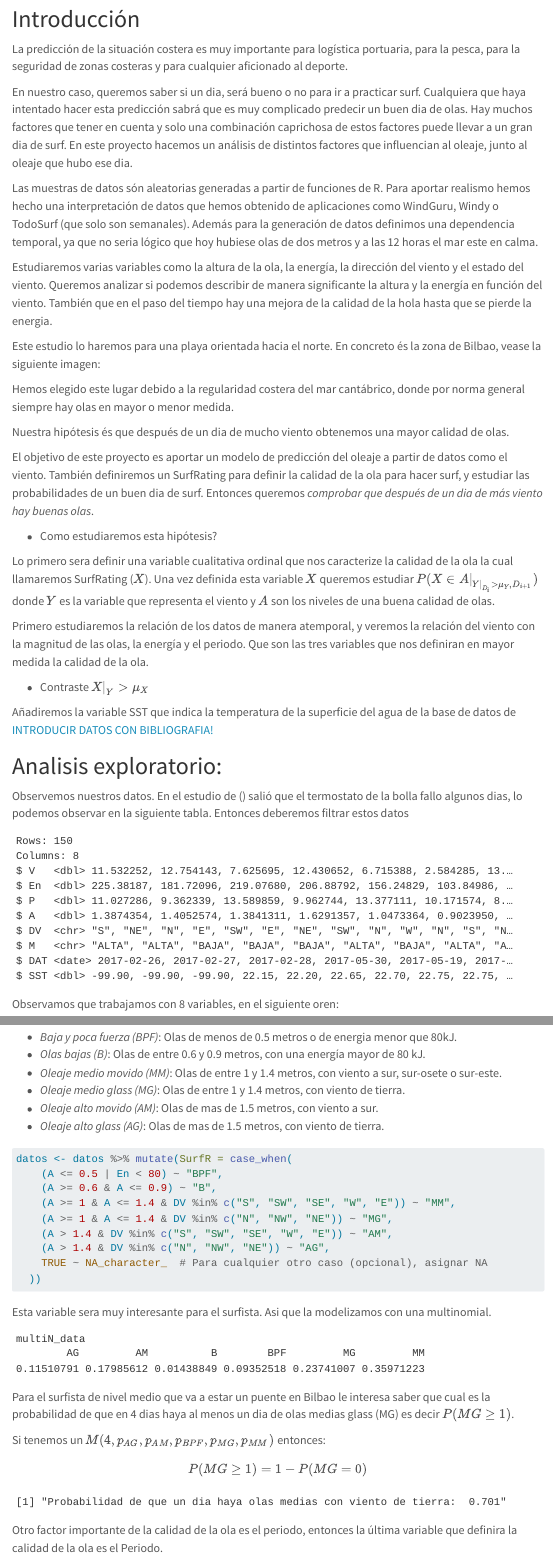
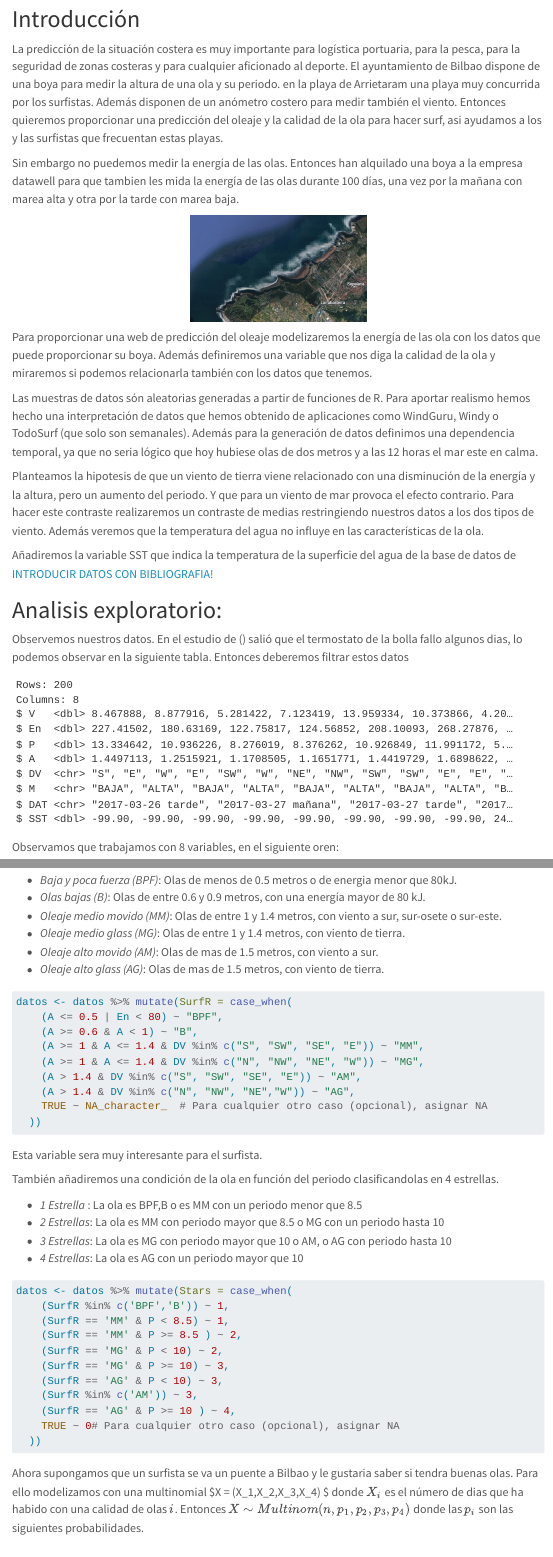
Before and after one commit to mcbosch/Prediccion-oleaje, a Quarto document (UntitledQMD.qmd): the page in a window 1100 px wide, from 210 px down, and a second part further down, joined at a grey line. Rendered offline with R 4.5, knitr and Pandoc in place of Quarto, with nearby package versions; some code elsewhere in the file could not run offline; menus at the side of the page are left out; long lines of code are wrapped.

Commit message:
Faltan dos contrastes y conclusión

````diff
--- a/UntitledQMD.qmd
+++ b/UntitledQMD.qmd
@@ -27,33 +27,22 @@
 
 # Introducción
 
-La predicción de la situación costera es muy importante para logística portuaria, para la pesca, para la seguridad de zonas costeras y para cualquier aficionado al deporte.
+La predicción de la situación costera es muy importante para logística portuaria, para la pesca, para la seguridad de zonas costeras y para cualquier aficionado al deporte. El ayuntamiento de Bilbao dispone de una boya para medir la altura de una ola y su periodo. en la playa de Arrietaram una playa muy concurrida por los surfistas. Además disponen de un anómetro costero para medir también el viento. Entonces quieremos proporcionar una predicción del oleaje y la calidad de la ola para hacer surf, asi ayudamos a los  y las surfistas que frecuentan estas playas.
 
-En nuestro caso, queremos saber si un dia, será bueno o no para ir a practicar surf. Cualquiera que haya intentado hacer esta predicción sabrá que es muy complicado predecir un buen dia de olas. Hay muchos factores que tener en cuenta y solo una combinación caprichosa de estos factores puede llevar a un gran dia de surf. En este proyecto hacemos un análisis de distintos factores que influencian al oleaje, junto al oleaje que hubo ese dia.
+Sin embargo no puedemos medir la energía de las olas. Entonces han alquilado una boya a la empresa datawell para que tambien les mida la energía de las olas durante 100 días, una vez por la mañana con marea alta y otra por la tarde con marea baja.
+
+<div style="text-align: center;">
+  <img src="playa.jpg" alt="Arrietaram" width="250px"  >
+</div>
+
+Para proporcionar una web de predicción del oleaje modelizaremos la energía de las ola con los datos que puede proporcionar su boya. Además definiremos una variable que nos diga la calidad de la ola y miraremos si podemos relacionarla también con los datos que tenemos.
 
 Las muestras de datos són aleatorias generadas a partir de funciones de R. Para aportar realismo hemos hecho una interpretación de datos que hemos obtenido de aplicaciones como WindGuru, Windy o TodoSurf (que solo son semanales). Además para la generación de datos definimos una dependencia temporal, ya que no seria lógico que hoy hubiese olas de dos metros y a las 12 horas el mar este en calma.
 
-Estudiaremos varias variables como la altura de la ola, la energía, la dirección del viento y el estado del viento. Queremos analizar si podemos describir de manera significante la altura y la energía en función del viento. También que en el paso del tiempo hay una mejora de la calidad de la hola hasta que se pierde la energia.
-
-Este estudio lo haremos para una playa orientada hacia el norte. En concreto és la zona de Bilbao, vease la siguiente imagen:
-
-Hemos elegido este lugar debido a la regularidad costera del mar cantábrico, donde por norma general siempre hay olas en mayor o menor medida.
+Planteamos la hipotesis de que un viento de tierra viene relacionado con una disminución de la energía y la altura, pero un aumento del periodo. Y que para un viento de mar provoca el efecto contrario. Para hacer este contraste realizaremos un contraste de medias restringiendo nuestros datos a los dos tipos de viento. Además veremos que la temperatura del agua no influye en las características de la ola.
 
 
-Nuestra hipótesis és que después de un dia de mucho viento obtenemos una mayor calidad de olas.
-
-El objetivo de este proyecto es aportar un modelo de predicción del oleaje a partir de datos como el viento. También definiremos un SurfRating para definir la calidad de la ola para hacer surf, y estudiar las probabilidades de un buen dia de surf. Entonces queremos *comprobar que después de un dia de más viento hay buenas olas*.
-
--   Como estudiaremos esta hipótesis?
-
-Lo primero sera definir una variable cualitativa ordinal que nos caracterize la calidad de la ola la cual llamaremos SurfRating ($X$). Una vez definida esta variable $X$ queremos estudiar $P(X \in A|_{Y|_{D_i}>\mu_Y, D_{i+1} })$ donde $Y$ es la variable que representa el viento y $A$ son los niveles de una buena calidad de olas.
-
-Primero estudiaremos la relación de los datos de manera atemporal, y veremos la relación del viento con la magnitud de las olas, la energía y el periodo. Que son las tres variables que nos definiran en mayor medida la calidad de la ola.
-
--   Contraste $X|_Y > \mu_X$
-
-
-```{r, echo=FALSE}
+```{r, echo=FALSE, message=FALSE}
 covarianza <- matrix(c(13, 77, -2, 0.25,
                        77, 5000, 134, 10,
                        -2, 134, 6, 0.12,
@@ -110,9 +111,6 @@
 ```
 
 Añadiremos la variable SST que indica la temperatura de la superficie del agua de la base de datos de [INTRODUCIR DATOS CON BIBLIOGRAFIA!]()
-```{r}
-
-```
 
 # Analisis exploratorio:
 
@@ -135,7 +132,7 @@
 
 
 Para hacer un estudio de nuestras variables primero reoordenaremos nuestros datos y filtremos en los que fallo el termostato:
-```{r}
+```{r, }
 datos <- datos[,c('DAT','V','En','P','SST','A','DV','M')]
 datos <- datos %>% filter(SST > 0)
 datos_numericos <- datos %>% dplyr::select(V,En,P,SST,A)
@@ -158,7 +155,7 @@
 ```
 Hacemos un analisis de las relaciones de nuestras variables con un mapa de calor, asi podremos estudiar cual de nuestros objetivos para probar la hipótesis puede resultar más interesante. Observemos el siguiente mapa de calor
 
-```{r}
+```{r, echo=FALSE}
 datos_numericos %>% cor(.) %>% ggcorrplot(hc.order =TRUE, lab = TRUE,
         colors = c("#2F9AA1",
                     "white", "#E14120"), method = 'square') + ggtitle('Mapa de calor. Correlaciones')
@@ -182,39 +182,63 @@
 ```{r}
 datos <- datos %>% mutate(SurfR = case_when(
     (A <= 0.5 | En < 80) ~ "BPF",
-    (A >= 0.6 & A <= 0.9) ~ "B",
-    (A >= 1 & A <= 1.4 & DV %in% c("S", "SW", "SE", "W", "E")) ~ "MM",
-    (A >= 1 & A <= 1.4 & DV %in% c("N", "NW", "NE")) ~ "MG",
-    (A > 1.4 & DV %in% c("S", "SW", "SE", "W", "E")) ~ "AM",
-    (A > 1.4 & DV %in% c("N", "NW", "NE")) ~ "AG",
+    (A >= 0.6 & A < 1) ~ "B",
+    (A >= 1 & A <= 1.4 & DV %in% c("S", "SW", "SE", "E")) ~ "MM",
+    (A >= 1 & A <= 1.4 & DV %in% c("N", "NW", "NE", "W")) ~ "MG",
+    (A > 1.4 & DV %in% c("S", "SW", "SE", "E")) ~ "AM",
+    (A > 1.4 & DV %in% c("N", "NW", "NE","W")) ~ "AG",
     TRUE ~ NA_character_  # Para cualquier otro caso (opcional), asignar NA
   ))
 ```
 
-Esta variable sera muy interesante para el surfista. Asi que la modelizamos con una multinomial.
+Esta variable sera muy interesante para el surfista.
+
+También añadiremos una condición de la ola en función del periodo clasificandolas en 4 estrellas.
+
+-   *1 Estrella* : La ola es BPF,B o es MM con un periodo menor que 8.5
+-   *2 Estrellas*: La ola es MM con periodo mayor que 8.5 o MG con un periodo hasta 10
+-   *3 Estrellas*: La ola es MG con periodo mayor que 10 o AM, o AG con periodo hasta 10
+-   *4 Estrellas*: La ola es AG con un periodo mayor que 10
+
+```{r}
+datos <- datos %>% mutate(Stars = case_when(
+    (SurfR %in% c('BPF','B')) ~ 1,
+    (SurfR == 'MM' & P < 8.5) ~ 1,
+    (SurfR == 'MM' & P >= 8.5 ) ~ 2,
+    (SurfR == 'MG' & P < 10) ~ 2,
+    (SurfR == 'MG' & P >= 10) ~ 3,
+    (SurfR == 'AG' & P < 10) ~ 3,
+    (SurfR %in% c('AM')) ~ 3,
+    (SurfR == 'AG' & P >= 10 ) ~ 4,
+    TRUE ~ 0# Para cualquier otro caso (opcional), asignar NA
+  ))
+```
+
+
+Ahora supongamos que un surfista se va un puente a Bilbao y le gustaria saber si tendra buenas olas. Para ello modelizamos con una multinomial $X = (X_1,X_2,X_3,X_4) $ donde $X_i$ es el número de dias que ha habido con una calidad de olas $i$. Entonces $X \sim Multinom(n,p_1,p_2,p_3,p_4)$ donde las $p_i$ son las siguientes probabilidades.
 
 ```{r, echo=FALSE}
 # Limpieza de datos y cálculo de probabilidades
-multiN_data <- datos$SurfR %>% na.omit()
+multiN_data <- datos$Stars
 n <- length(multiN_data)
 probabilidades <- table(multiN_data)/n
 probabilidades
 ```
-Para el surfista de nivel medio que va a estar un puente en Bilbao le interesa saber que cual es la probabilidad de que en 4 dias haya al menos un dia de olas medias glass (MG) es decir $P(MG \geq 1)$.
+Para el surfista de nivel medio que va a estar un puente en Bilbao le interesa saber que cual es la probabilidad de que en 4 dias haya al menos un dia de olas de calidad 3 $P(MG \geq 1)$.
 
-Si tenemos un $M(4,p_{AG},p_{AM},p_{BPF},p_{MG},p_{MM})$ entonces:
+Si tenemos un $Multinom(4,p_{AG},p_{AM},p_{BPF},p_{MG},p_{MM})$ entonces:
 
 $$
 P(MG \geq 1) = 1 - P(MG = 0)
 $$
 ```{r, echo=FALSE}
-p = 0.26056
+p = probabilidades[3]
 P = 1 - (1-p)^(4)
 print(paste('Probabilidad de que un dia haya olas medias con viento de tierra: ',
             as.character(round(P,3))))
 ```
 
-Otro factor importante de la calidad de la ola es el periodo, entonces la última variable que definira la calidad de la ola es el Periodo.
+Sin embargo a un surfista profesional le gustaria saber cuando debe comprarse el billete de vuelta para tener al menos un dia de calidad 4 con una probabilidad del 0.9.
 
 # Descripción por regresión lineal
 
````
Also changed, not shown: DWR4-scaled.jpg (added), SIMAR.pdf (added), UntitledQMD.html, UntitledQMD_files/figure-html/unnamed-chunk-7-1.png (added), playa.jpg (added), UntitledQMD.qmd (70 more changed lines).
